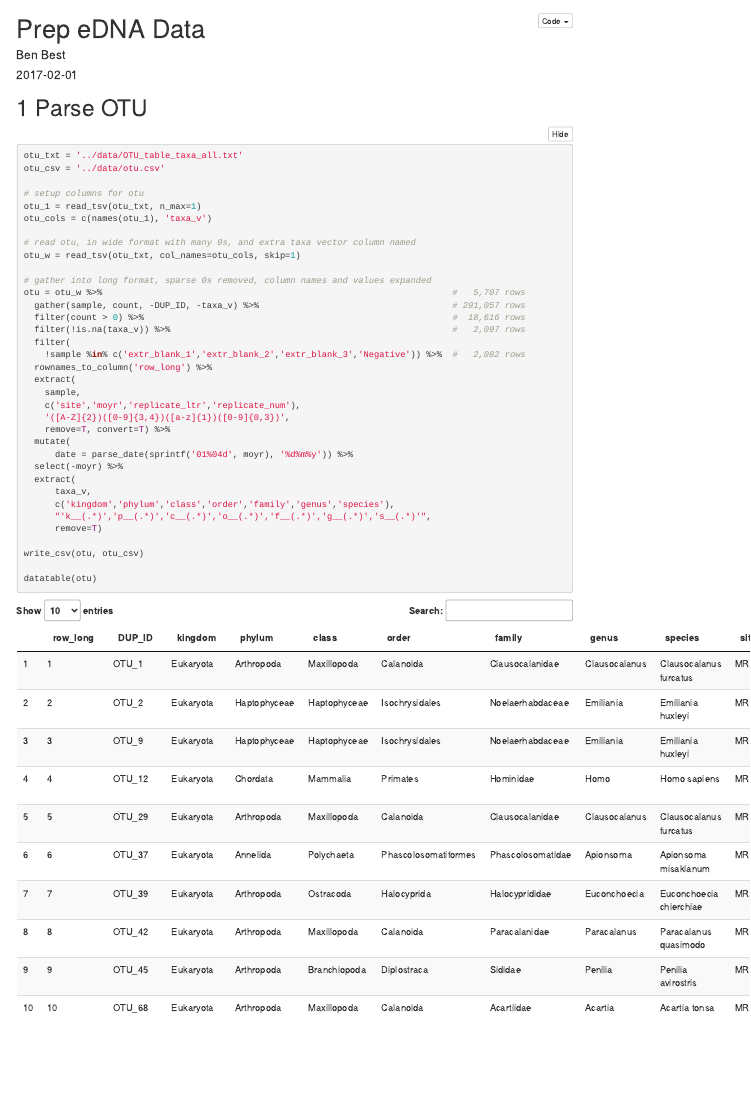
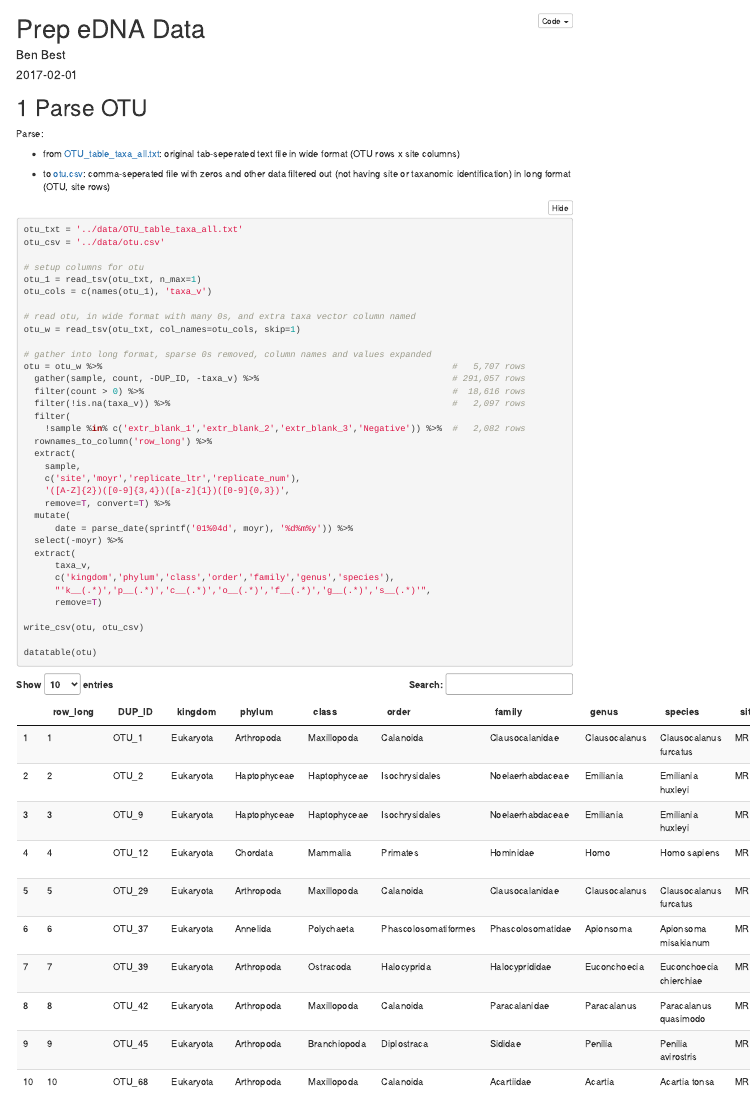
Before and after one commit to marinebon/edna-vis, an R Markdown document (docs/index.Rmd): the page in a window 1100 px wide, from its top. Rendered offline with R 4.5, knitr and Pandoc, with nearby package versions; menus at the side of the page are left out.

Commit message:
formatting

````diff
--- a/docs/index.Rmd
+++ b/docs/index.Rmd
@@ -21,6 +21,12 @@ library(DT)
 ```
 
 # Parse OTU
+
+Parse:
+
+- from [OTU_table_taxa_all.txt](https://github.com/marinebon/edna-vis/blob/master/data/OTU_table_taxa_all.txt): original tab-seperated text file in wide format (OTU rows x site columns)
+
+- to [otu.csv](https://github.com/marinebon/edna-vis/blob/master/data/otu.csv): comma-seperated file with zeros and other data filtered out (not having site or taxanomic identification) in long format (OTU, site rows)
 
 ```{r read otu, warning=F, message=F}
 otu_txt = '../data/OTU_table_taxa_all.txt'
````
Also changed, not shown: 1 other file.
